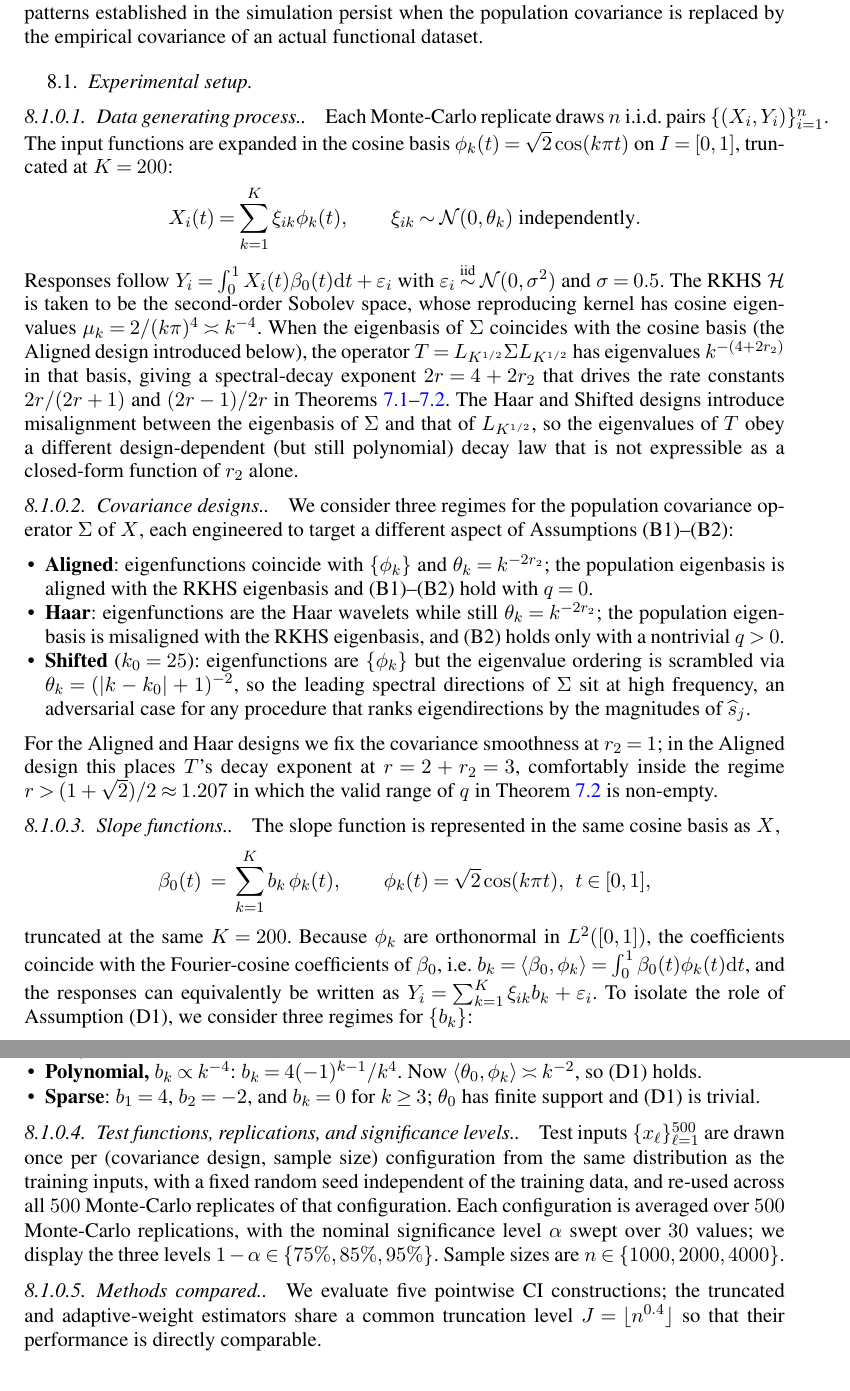
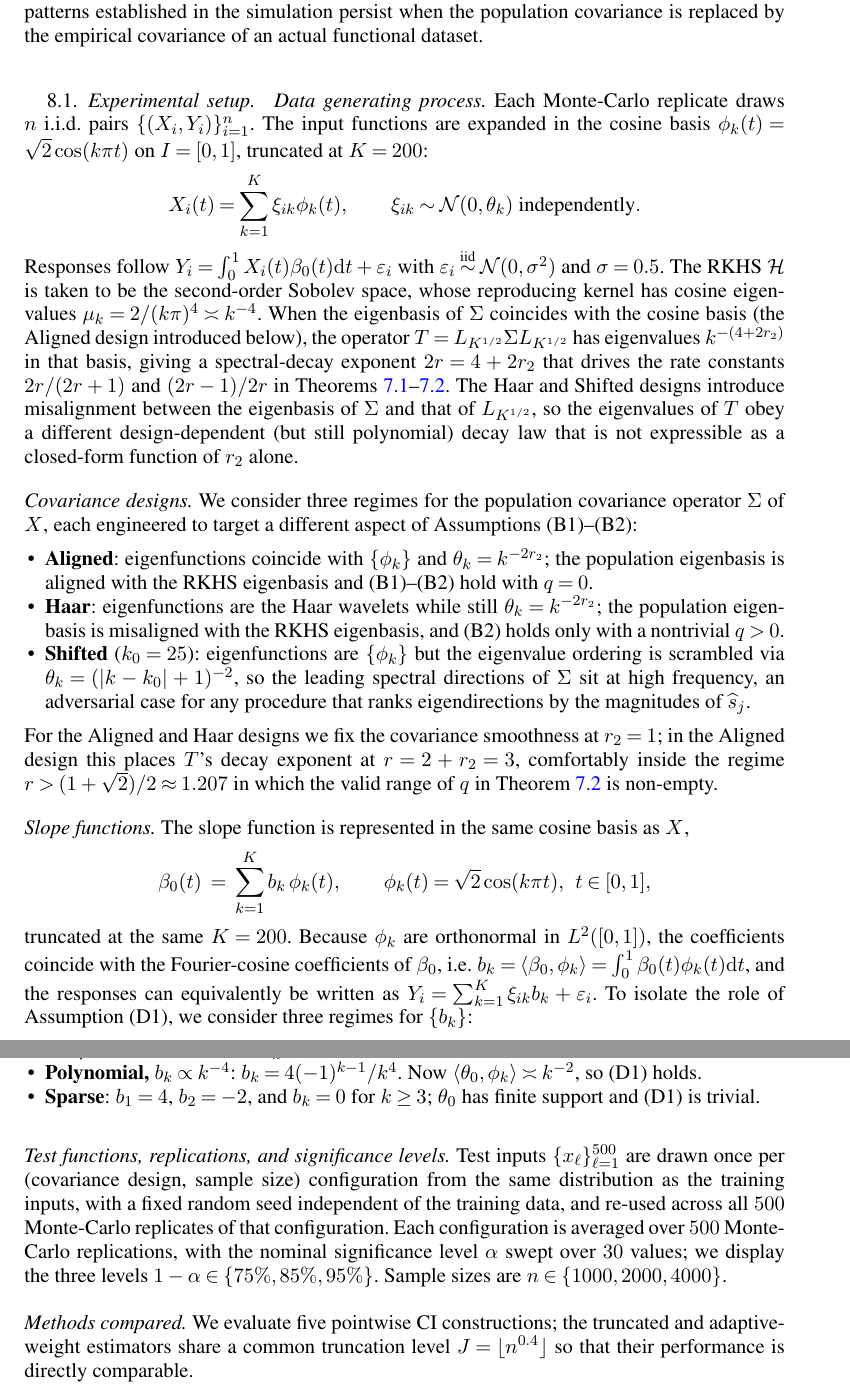
Before and after one commit to tangzyer/FunctionalBandit, a LaTeX document (ci/anisotropic_aos.tex): two parts of pages 14 and 15 of 44, joined at a grey line, cut so that both start at the same text. Compiled offline with pdfLaTeX.

Commit message:
Use unnumbered italic run-in headings in simulation setup
Replace the six \paragraph commands in anisotropic_aos.tex with
\medskip\noindent\textit{...} so the setup subsection headings no longer
carry imsart's long multi-level numbers.

Co-Authored-By: Claude Opus 4.8 (1M context) <noreply@anthropic.com>

```diff
--- a/ci/anisotropic_aos.tex
+++ b/ci/anisotropic_aos.tex
@@ -849,14 +849,14 @@ In this section we empirically validate the four pointwise-CI procedures develop
 
 \subsection{Experimental setup}\label{subsec:sim-setup}
 
-\paragraph{Data generating process.}
+\medskip\noindent\textit{Data generating process.}
 Each Monte-Carlo replicate draws $n$ i.i.d.\ pairs $\{(X_i,Y_i)\}_{i=1}^n$. The input functions are expanded in the cosine basis $\phi_k(t)=\sqrt{2}\cos(k\pi t)$ on $I=[0,1]$, truncated at $K=200$:
 \[
 X_i(t)=\sum_{k=1}^{K}\xi_{ik}\phi_k(t),\qquad \xi_{ik}\sim\mathcal N(0,\theta_k)\ \text{independently}.
 \]
 Responses follow $Y_i=\int_0^1 X_i(t)\beta_0(t)\ud t+\varepsilon_i$ with $\varepsilon_i\stackrel{\text{iid}}{\sim}\mathcal N(0,\sigma^2)$ and $\sigma=0.5$. The RKHS $\mH$ is taken to be the second-order Sobolev space, whose reproducing kernel has cosine eigenvalues $\mu_k=2/(k\pi)^4\asymp k^{-4}$. When the eigenbasis of $\Sigma$ coincides with the cosine basis (the Aligned design introduced below), the operator $T=L_{K^{1/2}}\Sigma L_{K^{1/2}}$ has eigenvalues $k^{-(4+2r_2)}$ in that basis, giving a spectral-decay exponent $2r=4+2r_2$ that drives the rate constants $2r/(2r+1)$ and $(2r-1)/2r$ in Theorems~\ref{thm:adptr-limiting}--\ref{thm:adptr-rates}. The Haar and Shifted designs introduce misalignment between the eigenbasis of $\Sigma$ and that of $L_{K^{1/2}}$, so the eigenvalues of $T$ obey a different design-dependent (but still polynomial) decay law that is not expressible as a closed-form function of $r_2$ alone.
 
-\paragraph{Covariance designs.}
+\medskip\noindent\textit{Covariance designs.}
 We consider three regimes for the population covariance operator $\Sigma$ of $X$, each engineered to target a different aspect of Assumptions (B1)--(B2):
 \begin{itemize}
 \item \textbf{Aligned}: eigenfunctions coincide with $\{\phi_k\}$ and $\theta_k=k^{-2r_2}$; the population eigenbasis is aligned with the RKHS eigenbasis and (B1)--(B2) hold with $q=0$.
@@ -865,7 +865,7 @@ We consider three regimes for the population covariance operator $\Sigma$ of $X$
 \end{itemize}
 For the Aligned and Haar designs we fix the covariance smoothness at $r_2=1$; in the Aligned design this places $T$'s decay exponent at $r=2+r_2=3$, comfortably inside the regime $r>(1+\sqrt 2)/2\approx 1.207$ in which the valid range of $q$ in Theorem \ref{thm:adptr-rates} is non-empty.
 
-\paragraph{Slope functions.}
+\medskip\noindent\textit{Slope functions.}
 The slope function is represented in the same cosine basis as $X$,
 \[
 \beta_0(t)\;=\;\sum_{k=1}^{K} b_k\,\phi_k(t),\qquad \phi_k(t)=\sqrt 2\cos(k\pi t),\;\; t\in[0,1],
```
Also changed, not shown: ci/anisotropic_aos.pdf, ci/anisotropic_aos.tex (6 more changed lines).
